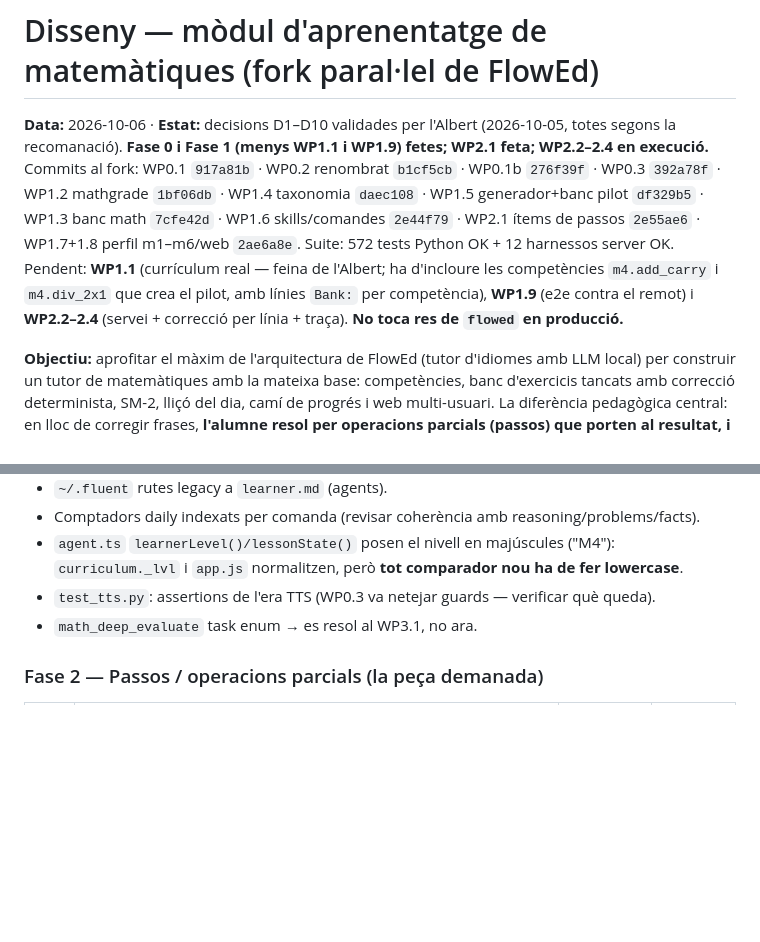
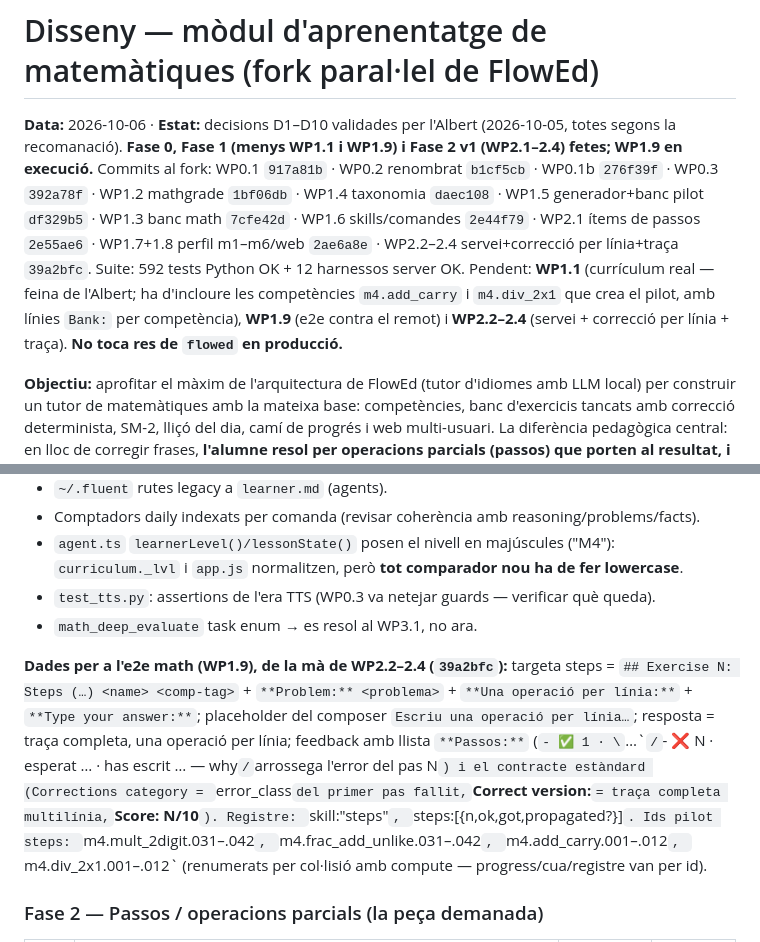
Before and after one commit to arpui/flowed, a Markdown page: docs/DISSENY-MATEMATIQUES.md, 2 parts joined by grey strips. Rendered like a GitHub page; blank space fills up the shorter version.

Commit message:
Docs: WP2.2–2.4 fet (39a2bfc) i dades de la targeta steps per a l'e2e
Co-Authored-By: Claude Code <noreply@anthropic.com>

```diff
--- a/docs/DISSENY-MATEMATIQUES.md
+++ b/docs/DISSENY-MATEMATIQUES.md
@@ -1,6 +1,6 @@
 # Disseny — mòdul d'aprenentatge de matemàtiques (fork paral·lel de FlowEd)
 
-**Data:** 2026-10-06 · **Estat:** decisions D1–D10 validades per l'Albert (2026-10-05, totes segons la recomanació). **Fase 0 i Fase 1 (menys WP1.1 i WP1.9) fetes; WP2.1 feta; WP2.2–2.4 en execució.** Commits al fork: WP0.1 `917a81b` · WP0.2 renombrat `b1cf5cb` · WP0.1b `276f39f` · WP0.3 `392a78f` · WP1.2 mathgrade `1bf06db` · WP1.4 taxonomia `daec108` · WP1.5 generador+banc pilot `df329b5` · WP1.3 banc math `7cfe42d` · WP1.6 skills/comandes `2e44f79` · WP2.1 ítems de passos `2e55ae6` · WP1.7+1.8 perfil m1–m6/web `2ae6a8e`. Suite: 572 tests Python OK + 12 harnessos server OK. Pendent: **WP1.1** (currículum real — feina de l'Albert; ha d'incloure les competències `m4.add_carry` i `m4.div_2x1` que crea el pilot, amb línies `Bank:` per competència), **WP1.9** (e2e contra el remot) i **WP2.2–2.4** (servei + correcció per línia + traça). **No toca res de `flowed` en producció.**
+**Data:** 2026-10-06 · **Estat:** decisions D1–D10 validades per l'Albert (2026-10-05, totes segons la recomanació). **Fase 0, Fase 1 (menys WP1.1 i WP1.9) i Fase 2 v1 (WP2.1–2.4) fetes; WP1.9 en execució.** Commits al fork: WP0.1 `917a81b` · WP0.2 renombrat `b1cf5cb` · WP0.1b `276f39f` · WP0.3 `392a78f` · WP1.2 mathgrade `1bf06db` · WP1.4 taxonomia `daec108` · WP1.5 generador+banc pilot `df329b5` · WP1.3 banc math `7cfe42d` · WP1.6 skills/comandes `2e44f79` · WP2.1 ítems de passos `2e55ae6` · WP1.7+1.8 perfil m1–m6/web `2ae6a8e` · WP2.2–2.4 servei+correcció per línia+traça `39a2bfc`. Suite: 592 tests Python OK + 12 harnessos server OK. Pendent: **WP1.1** (currículum real — feina de l'Albert; ha d'incloure les competències `m4.add_carry` i `m4.div_2x1` que crea el pilot, amb línies `Bank:` per competència), **WP1.9** (e2e contra el remot) i **WP2.2–2.4** (servei + correcció per línia + traça). **No toca res de `flowed` en producció.**
 
 **Objectiu:** aprofitar el màxim de l'arquitectura de FlowEd (tutor d'idiomes amb LLM local) per construir un tutor de matemàtiques amb la mateixa base: competències, banc d'exercicis tancats amb correcció determinista, SM-2, lliçó del dia, camí de progrés i web multi-usuari. La diferència pedagògica central: en lloc de corregir frases, **l'alumne resol per operacions parcials (passos) que porten al resultat, i el sistema li demana i avalua els passos**.
 
@@ -219,6 +219,8 @@ Amb la Fase 1 ja hi ha un tutor de matemàtiques usable: Go/Review/Fets sobre ba
 - `test_tts.py`: assertions de l'era TTS (WP0.3 va netejar guards — verificar què queda).
 - `math_deep_evaluate` task enum → es resol al WP3.1, no ara.
 
+**Dades per a l'e2e math (WP1.9), de la mà de WP2.2–2.4 (`39a2bfc`):** targeta steps = `## Exercise N: Steps (…) <name> <comp-tag>` + `**Problem:** <problema>` + `**Una operació per línia:**` + `**Type your answer:**`; placeholder del composer `Escriu una operació per línia…`; resposta = traça completa, una operació per línia; feedback amb llista `**Passos:**` (`- ✅ 1 · \`…\`` / `- ❌ N · esperat … · has escrit … — why` / `arrossega l'error del pas N`) i el contracte estàndard (Corrections category = `error_class` del primer pas fallit, `**Correct version:**` = traça completa multilínia, `**Score: N/10**`). Registre: `skill:"steps"`, `steps:[{n,ok,got,propagated?}]`. Ids pilot steps: `m4.mult_2digit.031–.042`, `m4.frac_add_unlike.031–.042`, `m4.add_carry.001–.012`, `m4.div_2x1.001–.012` (renumerats per col·lisió amb compute — progress/cua/registre van per id).
+
 ### Fase 2 — Passos / operacions parcials (la peça demanada)
 
 | WP | Què | Dificultat | Depèn de |
```
